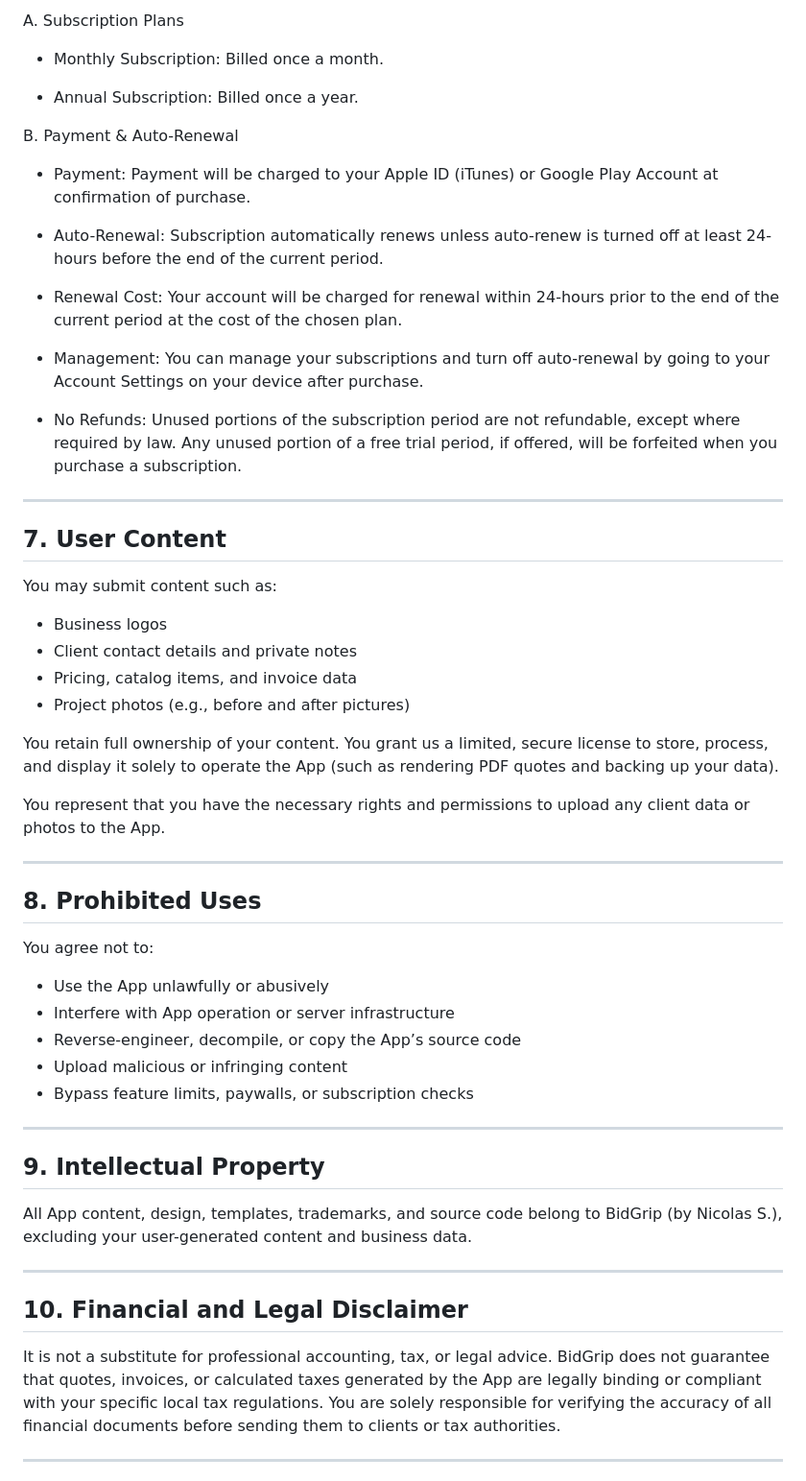
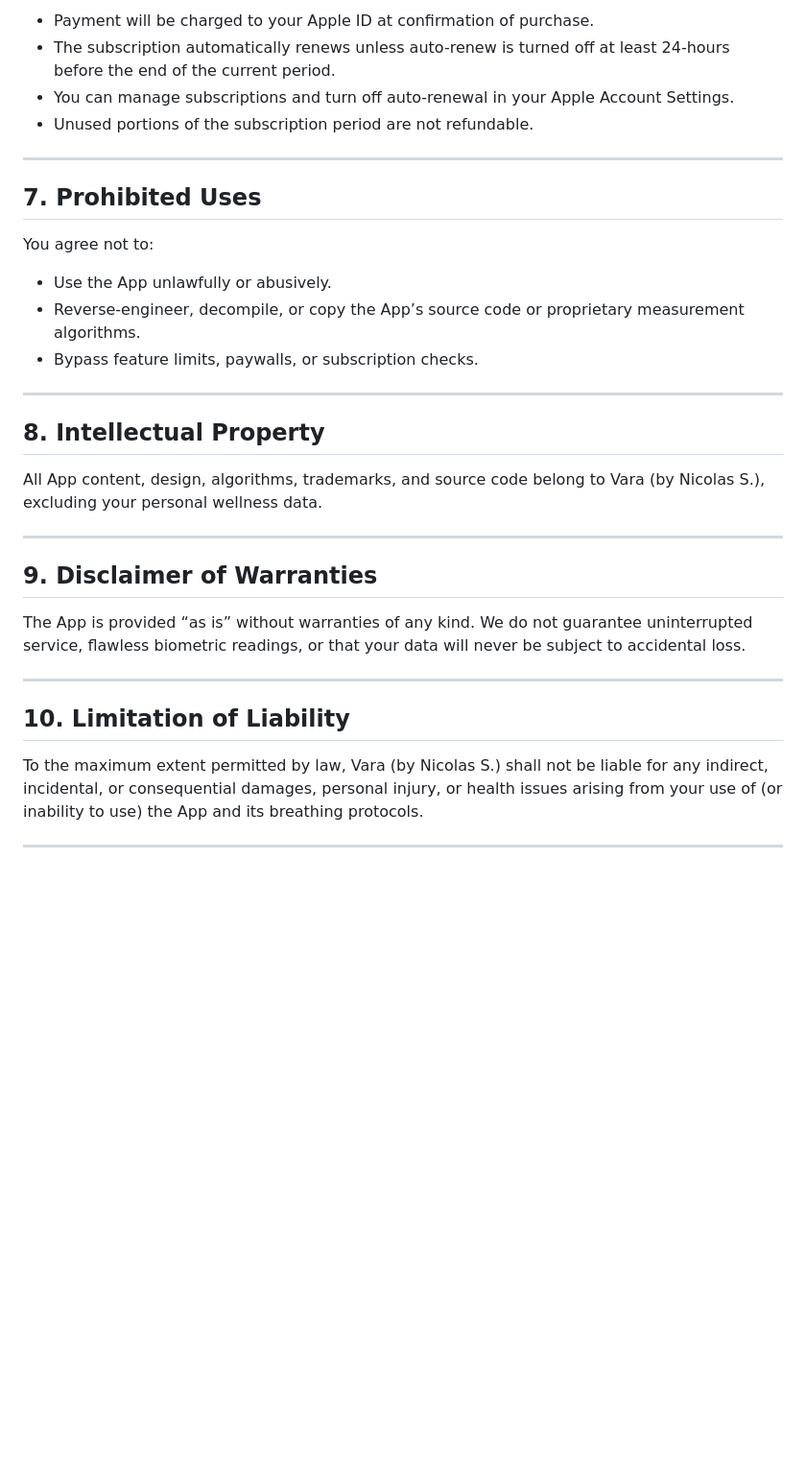
Before and after one commit to nsg91/vara-website, a Markdown page: terms.md, the part around one of its changes. Shown at 96% size. Drawn GitHub-style; blank space fills up the shorter version.

```diff
--- a/terms.md
+++ b/terms.md
@@ -66,60 +44,35 @@ The App offers a "Free" tier and a premium subscription (e.g., "BidGrip Pro") th
 
-A. Subscription Plans
-
-- Monthly Subscription: Billed once a month.
-
-- Annual Subscription: Billed once a year.
-
-B. Payment & Auto-Renewal
-
-- Payment: Payment will be charged to your Apple ID (iTunes) or Google Play Account at confirmation of purchase.
-
-- Auto-Renewal: Subscription automatically renews unless auto-renew is turned off at least 24-hours before the end of the current period.
-
-- Renewal Cost: Your account will be charged for renewal within 24-hours prior to the end of the current period at the cost of the chosen plan.
-
-- Management: You can manage your subscriptions and turn off auto-renewal by going to your Account Settings on your device after purchase.
-
-- No Refunds: Unused portions of the subscription period are not refundable, except where required by law. Any unused portion of a free trial period, if offered, will be forfeited when you purchase a subscription.
+- Payment will be charged to your Apple ID at confirmation of purchase.
+- The subscription automatically renews unless auto-renew is turned off at least 24-hours before the end of the current period.
+- You can manage subscriptions and turn off auto-renewal in your Apple Account Settings.
+- Unused portions of the subscription period are not refundable.
 
 ---
 
-## 7. User Content
+## 7. Prohibited Uses
 
-You may submit content such as:
-
-- Business logos
-- Client contact details and private notes
-- Pricing, catalog items, and invoice data
-- Project photos (e.g., before and after pictures)
-
-You retain full ownership of your content. You grant us a limited, secure license to store, process, and display it solely to operate the App (such as rendering PDF quotes and backing up your data).
-
-You represent that you have the necessary rights and permissions to upload any client data or photos to the App.
+You agree not to:
+- Use the App unlawfully or abusively.
+- Reverse-engineer, decompile, or copy the App’s source code or proprietary measurement algorithms.
+- Bypass feature limits, paywalls, or subscription checks.
 
 ---
 
-## 8. Prohibited Uses
+## 8. Intellectual Property
 
-You agree not to:
-
-- Use the App unlawfully or abusively
-- Interfere with App operation or server infrastructure
-- Reverse-engineer, decompile, or copy the App’s source code
-- Upload malicious or infringing content
-- Bypass feature limits, paywalls, or subscription checks
+All App content, design, algorithms, trademarks, and source code belong to Vara (by Nicolas S.), excluding your personal wellness data.
 
 ---
 
-## 9. Intellectual Property
+## 9. Disclaimer of Warranties
 
-All App content, design, templates, trademarks, and source code belong to BidGrip (by Nicolas S.), excluding your user-generated content and business data.
+The App is provided “as is” without warranties of any kind. We do not guarantee uninterrupted service, flawless biometric readings, or that your data will never be subject to accidental loss.
 
 ---
 
-## 10. Financial and Legal Disclaimer
+## 10. Limitation of Liability
 
-It is not a substitute for professional accounting, tax, or legal advice. BidGrip does not guarantee that quotes, invoices, or calculated taxes generated by the App are legally binding or compliant with your specific local tax regulations. You are solely responsible for verifying the accuracy of all financial documents before sending them to clients or tax authorities.
+To the maximum extent permitted by law, Vara (by Nicolas S.) shall not be liable for any indirect, incidental, or consequential damages, personal injury, or health issues arising from your use of (or inability to use) the App and its breathing protocols.
 
 ---
 
```
Also changed, not shown: other parts of terms.md (+17 -62 lines).
